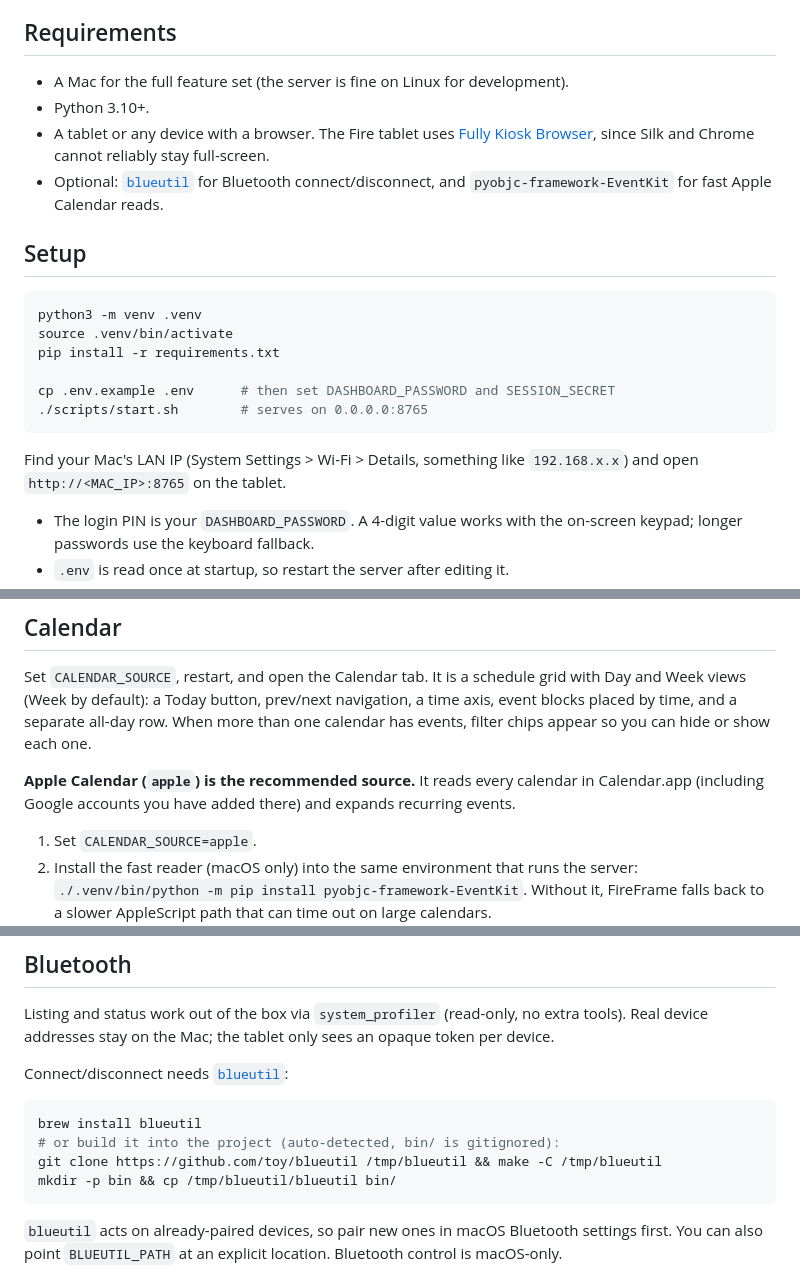
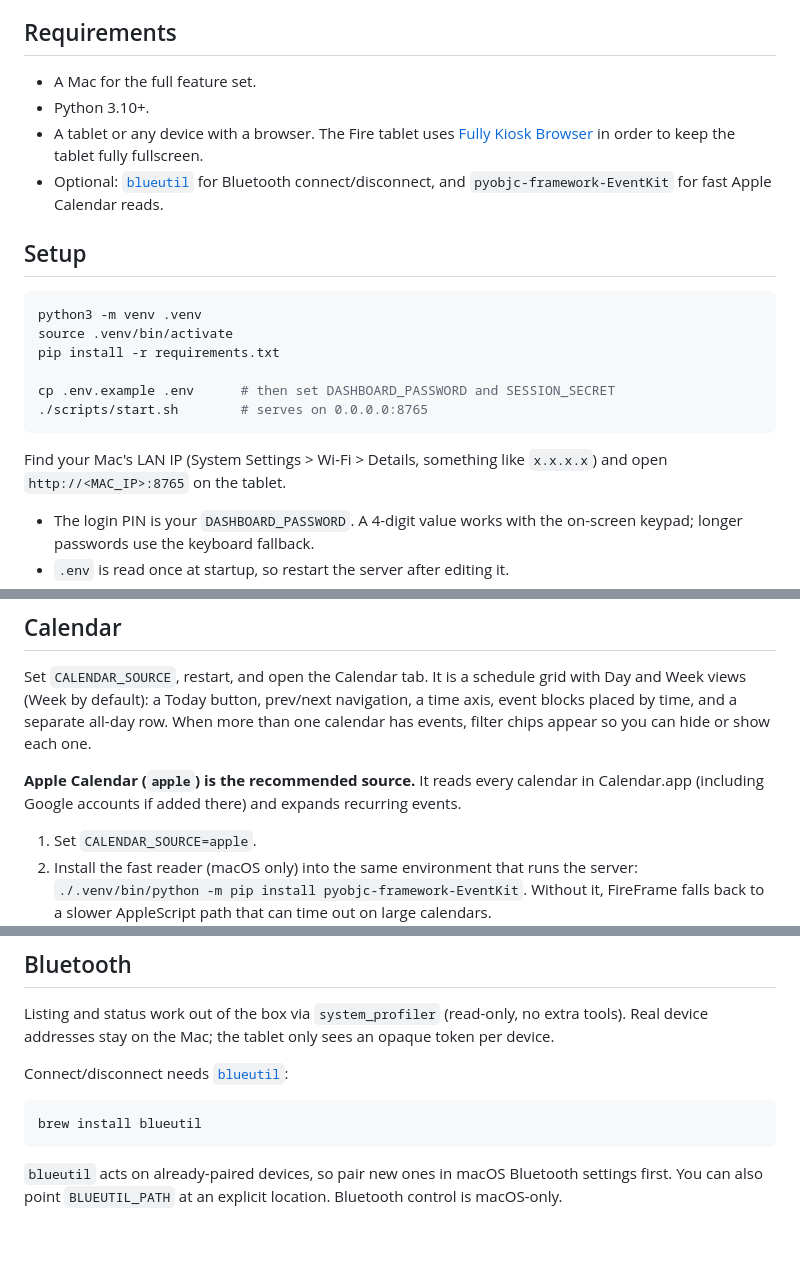
Before and after one commit to EthanLife41/FireFrame, a Markdown page: README.md, 3 parts joined by grey strips. Rendered like a GitHub page; blank space fills up the shorter version.

````diff
--- a/README.md
+++ b/README.md
@@ -30,9 +30,9 @@ Treat the tablet as untrusted and do not sign it into personal accounts. Run Fir
 
 ## Requirements
 
-- A Mac for the full feature set (the server is fine on Linux for development).
+- A Mac for the full feature set.
 - Python 3.10+.
-- A tablet or any device with a browser. The Fire tablet uses [Fully Kiosk Browser](https://www.fully-kiosk.com/), since Silk and Chrome cannot reliably stay full-screen.
+- A tablet or any device with a browser. The Fire tablet uses [Fully Kiosk Browser](https://www.fully-kiosk.com/) in order to keep the tablet fully fullscreen.
 - Optional: [`blueutil`](https://github.com/toy/blueutil) for Bluetooth connect/disconnect, and `pyobjc-framework-EventKit` for fast Apple Calendar reads.
 
 ## Setup
@@ -46,7 +46,7 @@ cp .env.example .env      # then set DASHBOARD_PASSWORD and SESSION_SECRET
 ./scripts/start.sh        # serves on 0.0.0.0:8765
 ```
 
-Find your Mac's LAN IP (System Settings > Wi-Fi > Details, something like `192.168.x.x`) and open `http://<MAC_IP>:8765` on the tablet.
+Find your Mac's LAN IP (System Settings > Wi-Fi > Details, something like `x.x.x.x`) and open `http://<MAC_IP>:8765` on the tablet.
 
 - The login PIN is your `DASHBOARD_PASSWORD`. A 4-digit value works with the on-screen keypad; longer passwords use the keyboard fallback.
 - `.env` is read once at startup, so restart the server after editing it.
@@ -78,7 +78,7 @@ Everything is set in `.env` (copied from `.env.example`). Nothing personal is co
 
 Set `CALENDAR_SOURCE`, restart, and open the Calendar tab. It is a schedule grid with Day and Week views (Week by default): a Today button, prev/next navigation, a time axis, event blocks placed by time, and a separate all-day row. When more than one calendar has events, filter chips appear so you can hide or show each one.
 
-**Apple Calendar (`apple`) is the recommended source.** It reads every calendar in Calendar.app (including Google accounts you have added there) and expands recurring events.
+**Apple Calendar (`apple`) is the recommended source.** It reads every calendar in Calendar.app (including Google accounts if added there) and expands recurring events.
 
 1. Set `CALENDAR_SOURCE=apple`.
 2. Install the fast reader (macOS only) into the same environment that runs the server: `./.venv/bin/python -m pip install pyobjc-framework-EventKit`. Without it, FireFrame falls back to a slower AppleScript path that can time out on large calendars.
@@ -103,9 +103,6 @@ Connect/disconnect needs [`blueutil`](https://github.com/toy/blueutil):
 
 ```bash
 brew install blueutil
-# or build it into the project (auto-detected, bin/ is gitignored):
-git clone https://github.com/toy/blueutil /tmp/blueutil && make -C /tmp/blueutil
-mkdir -p bin && cp /tmp/blueutil/blueutil bin/
 ```
 
 `blueutil` acts on already-paired devices, so pair new ones in macOS Bluetooth settings first. You can also point `BLUEUTIL_PATH` at an explicit location. Bluetooth control is macOS-only.
````
Also changed, not shown: other parts of README.md (+22 -15 lines).
